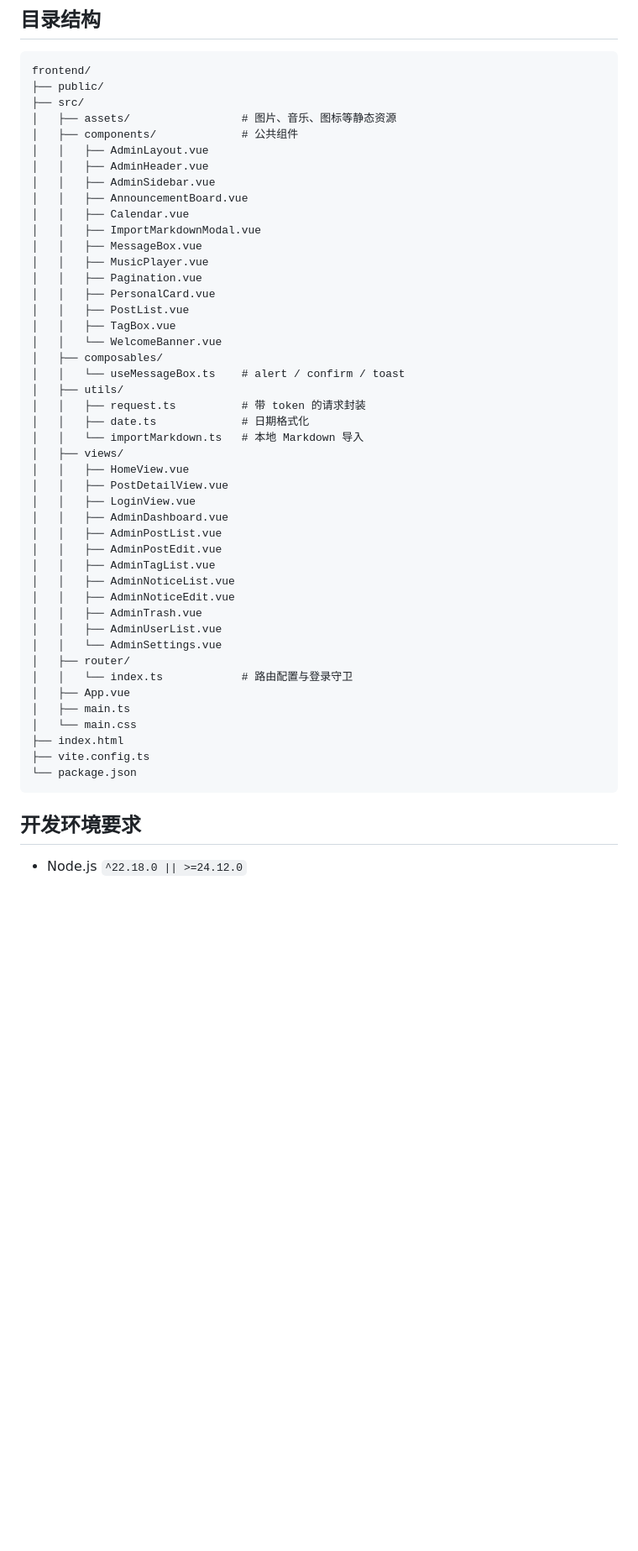
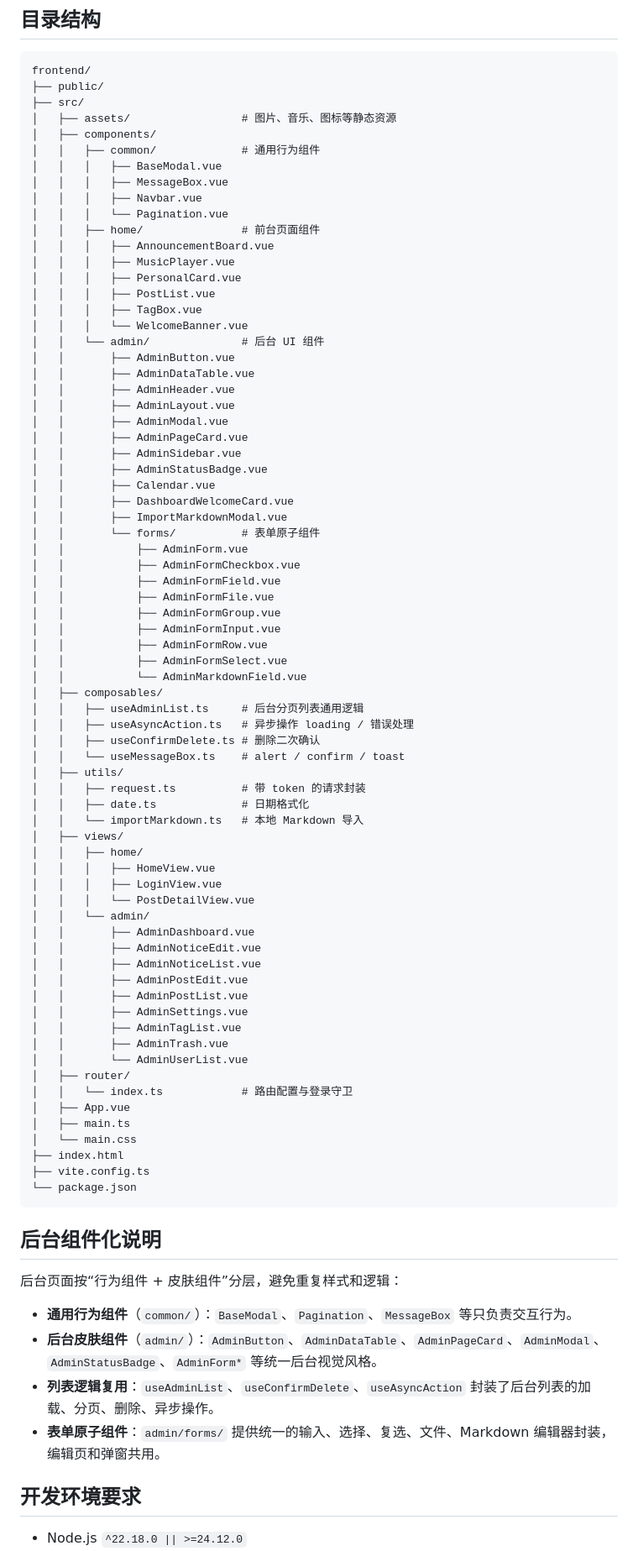
Before and after one commit to yulabu/yulabu_blog, a Markdown page: frontend/README.md, the part around the change. Shown at 84% size. Drawn GitHub-style; blank space fills up the shorter version.

Commit message:
更新前端README

````diff
--- a/frontend/README.md
+++ b/frontend/README.md
@@ -38,39 +38,65 @@ frontend/
 ├── public/
 ├── src/
 │   ├── assets/                 # 图片、音乐、图标等静态资源
-│   ├── components/             # 公共组件
-│   │   ├── AdminLayout.vue
-│   │   ├── AdminHeader.vue
-│   │   ├── AdminSidebar.vue
-│   │   ├── AnnouncementBoard.vue
-│   │   ├── Calendar.vue
-│   │   ├── ImportMarkdownModal.vue
-│   │   ├── MessageBox.vue
-│   │   ├── MusicPlayer.vue
-│   │   ├── Pagination.vue
-│   │   ├── PersonalCard.vue
-│   │   ├── PostList.vue
-│   │   ├── TagBox.vue
-│   │   └── WelcomeBanner.vue
+│   ├── components/
+│   │   ├── common/             # 通用行为组件
+│   │   │   ├── BaseModal.vue
+│   │   │   ├── MessageBox.vue
+│   │   │   ├── Navbar.vue
+│   │   │   └── Pagination.vue
+│   │   ├── home/               # 前台页面组件
+│   │   │   ├── AnnouncementBoard.vue
+│   │   │   ├── MusicPlayer.vue
+│   │   │   ├── PersonalCard.vue
+│   │   │   ├── PostList.vue
+│   │   │   ├── TagBox.vue
+│   │   │   └── WelcomeBanner.vue
+│   │   └── admin/              # 后台 UI 组件
+│   │       ├── AdminButton.vue
+│   │       ├── AdminDataTable.vue
+│   │       ├── AdminHeader.vue
+│   │       ├── AdminLayout.vue
+│   │       ├── AdminModal.vue
+│   │       ├── AdminPageCard.vue
+│   │       ├── AdminSidebar.vue
+│   │       ├── AdminStatusBadge.vue
+│   │       ├── Calendar.vue
+│   │       ├── DashboardWelcomeCard.vue
+│   │       ├── ImportMarkdownModal.vue
+│   │       └── forms/          # 表单原子组件
+│   │           ├── AdminForm.vue
+│   │           ├── AdminFormCheckbox.vue
+│   │           ├── AdminFormField.vue
+│   │           ├── AdminFormFile.vue
+│   │           ├── AdminFormGroup.vue
+│   │           ├── AdminFormInput.vue
+│   │           ├── AdminFormRow.vue
+│   │           ├── AdminFormSelect.vue
+│   │           └── AdminMarkdownField.vue
 │   ├── composables/
+│   │   ├── useAdminList.ts     # 后台分页列表通用逻辑
+│   │   ├── useAsyncAction.ts   # 异步操作 loading / 错误处理
+│   │   ├── useConfirmDelete.ts # 删除二次确认
 │   │   └── useMessageBox.ts    # alert / confirm / toast
 │   ├── utils/
 │   │   ├── request.ts          # 带 token 的请求封装
 │   │   ├── date.ts             # 日期格式化
 │   │   └── importMarkdown.ts   # 本地 Markdown 导入
 │   ├── views/
-│   │   ├── HomeView.vue
-│   │   ├── PostDetailView.vue
-│   │   ├── LoginView.vue
-│   │   ├── AdminDashboard.vue
-│   │   ├── AdminPostList.vue
-│   │   ├── AdminPostEdit.vue
-│   │   ├── AdminTagList.vue
-│   │   ├── AdminNoticeList.vue
-│   │   ├── AdminNoticeEdit.vue
-│   │   ├── AdminTrash.vue
-│   │   ├── AdminUserList.vue
-│   │   └── AdminSettings.vue
+│   │   ├── home/
+│   │   │   ├── HomeView.vue
+│   │   │   ├── LoginView.vue
+│   │   │   └── PostDetailView.vue
+│   │   └── admin/
+│   │       ├── AdminDashboard.vue
+│   │       ├── AdminNoticeEdit.vue
+│   │       ├── AdminNoticeList.vue
+│   │       ├── AdminPostEdit.vue
+│   │       ├── AdminPostList.vue
+│   │       ├── AdminSettings.vue
+│   │       ├── AdminTagList.vue
+│   │       ├── AdminTrash.vue
+│   │       └── AdminUserList.vue
 │   ├── router/
 │   │   └── index.ts            # 路由配置与登录守卫
 │   ├── App.vue
@@ -80,6 +106,15 @@ frontend/
 ├── vite.config.ts
 └── package.json
 ```
+
+## 后台组件化说明
+
+后台页面按“行为组件 + 皮肤组件”分层，避免重复样式和逻辑：
+
+- **通用行为组件**（`common/`）：`BaseModal`、`Pagination`、`MessageBox` 等只负责交互行为。
+- **后台皮肤组件**（`admin/`）：`AdminButton`、`AdminDataTable`、`AdminPageCard`、`AdminModal`、`AdminStatusBadge`、`AdminForm*` 等统一后台视觉风格。
+- **列表逻辑复用**：`useAdminList`、`useConfirmDelete`、`useAsyncAction` 封装了后台列表的加载、分页、删除、异步操作。
+- **表单原子组件**：`admin/forms/` 提供统一的输入、选择、复选、文件、Markdown 编辑器封装，编辑页和弹窗共用。
 
 ## 开发环境要求
 
````
